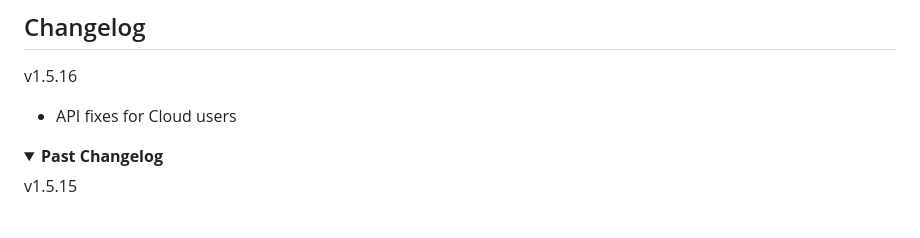
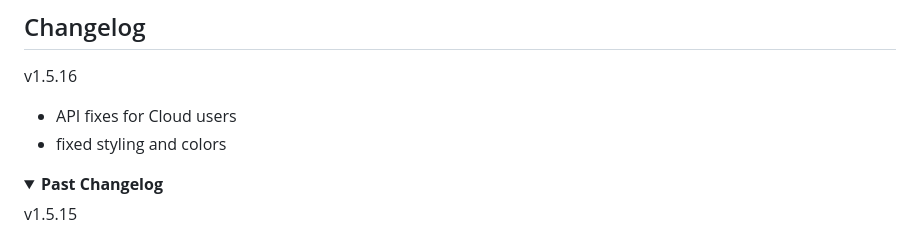
Before and after one commit to softerfish/seekandwatch, a Markdown page: README.md, the part around the change. GitHub-like rendering; folded sections open.

```diff
--- a/README.md
+++ b/README.md
@@ -149,6 +149,7 @@ docker compose up -d
 v1.5.16
 
 - API fixes for Cloud users
+- fixed styling and colors
 
 <details>
   <summary><b>Past Changelog</b></summary>
```
